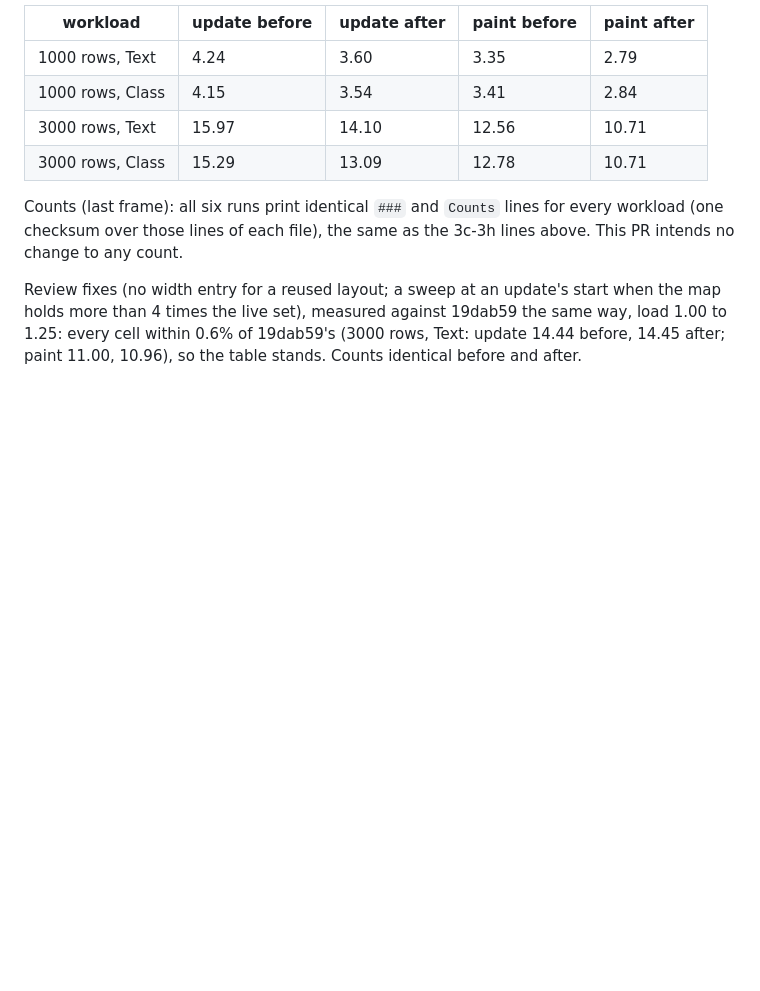
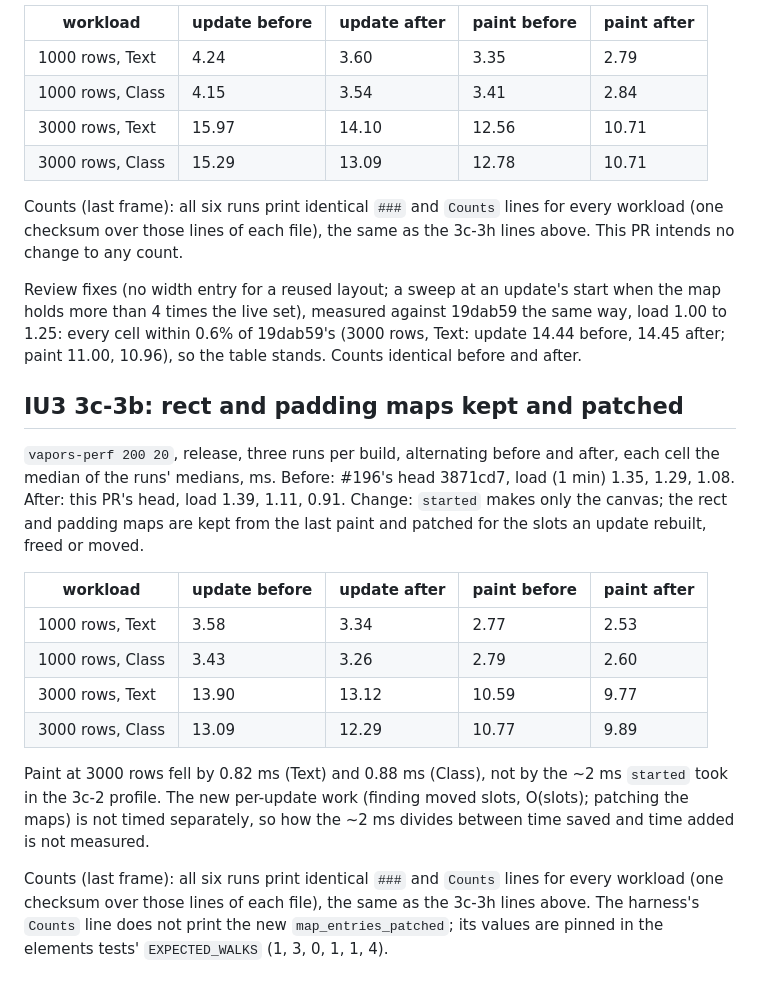
Before and after one commit to tomyan/vapors, a Markdown page: docs/perf/baseline-2026-11-10.md, the part around the change. GitHub-like rendering; blank space fills up the shorter version.

Commit message:
Perf: IU3 3c-3b, kept and patched rect and padding maps
Co-Authored-By: Claude Opus 5.5 <noreply@anthropic.com>
Claude-Session: https://claude.ai/code/session_01NfbSStyisuWRgxDtGV8eGu

```diff
--- a/docs/perf/baseline-2026-11-10.md
+++ b/docs/perf/baseline-2026-11-10.md
@@ -2652,3 +2652,31 @@ measured against 19dab59 the same way, load 1.00 to 1.25: every cell
 within 0.6% of 19dab59's (3000 rows, Text: update 14.44 before, 14.45
 after; paint 11.00, 10.96), so the table stands. Counts identical
 before and after.
+
+## IU3 3c-3b: rect and padding maps kept and patched
+
+`vapors-perf 200 20`, release, three runs per build, alternating before
+and after, each cell the median of the runs' medians, ms. Before: #196's
+head 3871cd7, load (1 min) 1.35, 1.29, 1.08. After: this PR's head,
+load 1.39, 1.11, 0.91. Change: `started` makes only the canvas; the
+rect and padding maps are kept from the last paint and patched for the
+slots an update rebuilt, freed or moved.
+
+| workload | update before | update after | paint before | paint after |
+|---|---|---|---|---|
+| 1000 rows, Text | 3.58 | 3.34 | 2.77 | 2.53 |
+| 1000 rows, Class | 3.43 | 3.26 | 2.79 | 2.60 |
+| 3000 rows, Text | 13.90 | 13.12 | 10.59 | 9.77 |
+| 3000 rows, Class | 13.09 | 12.29 | 10.77 | 9.89 |
+
+Paint at 3000 rows fell by 0.82 ms (Text) and 0.88 ms (Class), not by
+the ~2 ms `started` took in the 3c-2 profile. The new per-update work
+(finding moved slots, O(slots); patching the maps) is not timed
+separately, so how the ~2 ms divides between time saved and time added
+is not measured.
+
+Counts (last frame): all six runs print identical `###` and `Counts`
+lines for every workload (one checksum over those lines of each file),
+the same as the 3c-3h lines above. The harness's `Counts` line does not
+print the new `map_entries_patched`; its values are pinned in the
+elements tests' `EXPECTED_WALKS` (1, 3, 0, 1, 1, 4).
```
